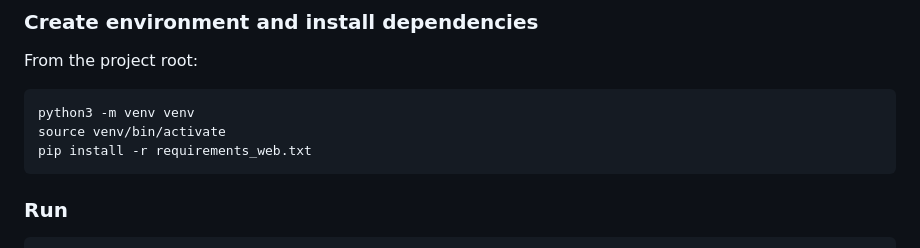
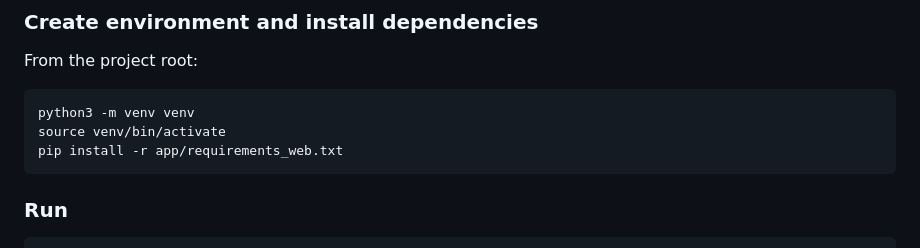
Before and after one commit to hareekrishnavs/Face-Recognition-Application, a Markdown page: README.md, the part around the change. Rendered like a GitHub page.

````diff
--- a/README.md
+++ b/README.md
@@ -83,7 +83,7 @@ From the project root:
 ```bash
 python3 -m venv venv
 source venv/bin/activate
-pip install -r requirements_web.txt
+pip install -r app/requirements_web.txt
 ```
 
 ### Run
````
